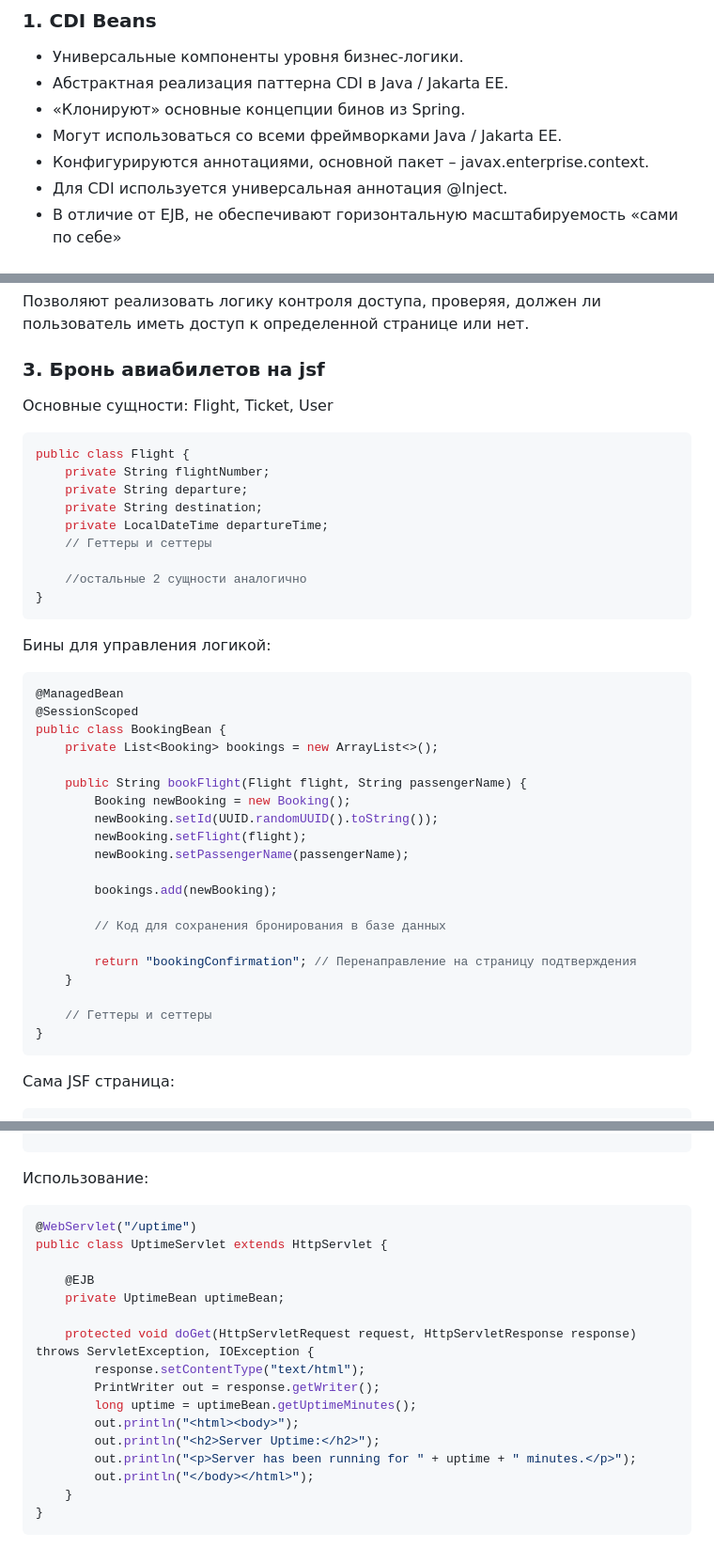
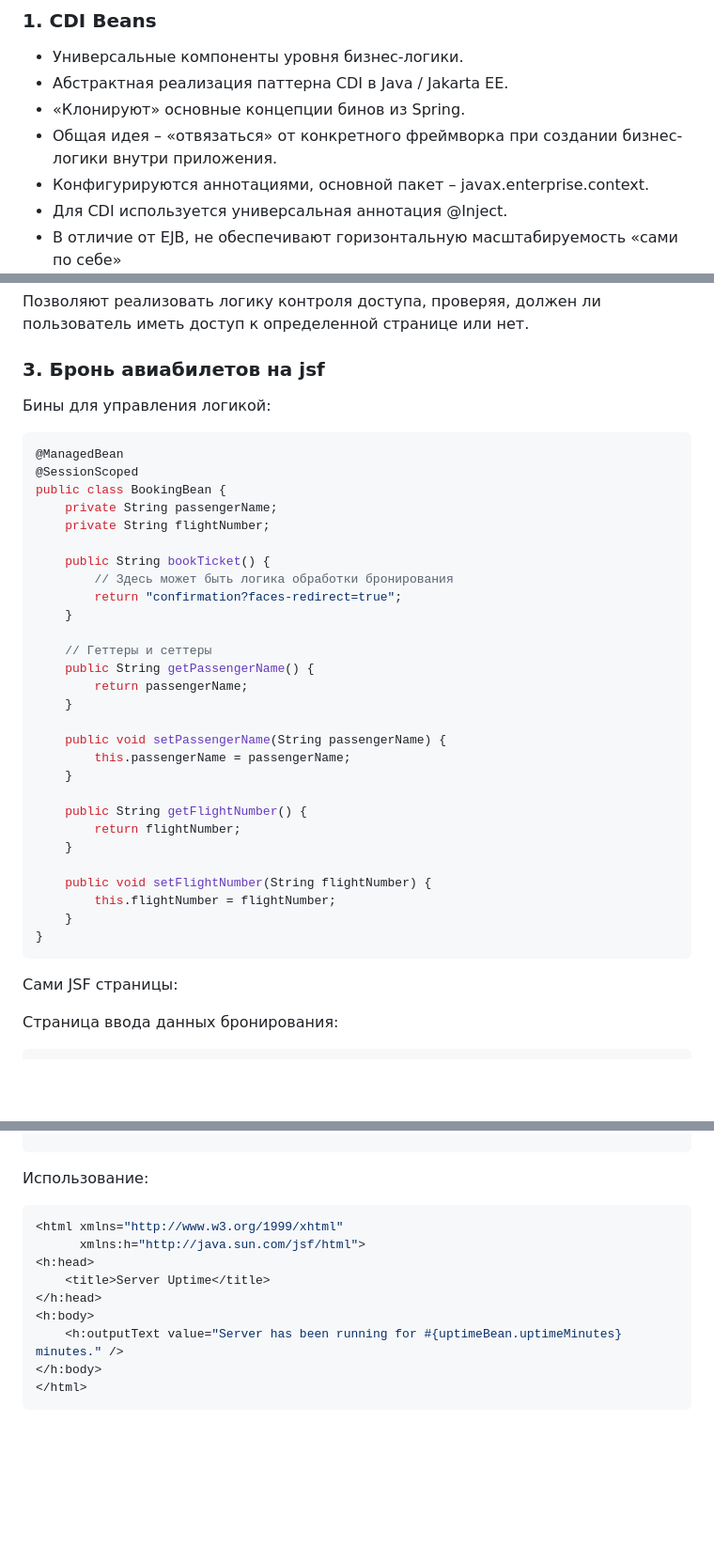
Before and after one commit to eliteSufferer/ITMO_Studies, a Markdown page: Web/rubezka#2.md, 3 parts joined by grey strips. Shown at 94% size. Drawn GitHub-style; blank space fills up the shorter version.

````diff
--- a/Web/rubezka#2.md
+++ b/Web/rubezka#2.md
@@ -381,8 +380,9 @@ export class ClockComponent implements OnInit, OnDestroy {
 - Универсальные компоненты уровня бизнес-логики.
 - Абстрактная реализация паттерна CDI в Java / Jakarta EE.
 - «Клонируют» основные концепции бинов из Spring.
-- Могут использоваться со всеми фреймворками Java /
-Jakarta EE.
+- Общая идея – «отвязаться» от конкретного
+фреймворка при создании бизнес-логики внутри
+приложения.
 - Конфигурируются аннотациями, основной пакет –
 javax.enterprise.context.
 - Для CDI используется универсальная аннотация
@@ -807,43 +806,39 @@ React Router позволяет динамически определять ма
 
 ### 3. Бронь авиабилетов на jsf
 
-Основные сущности: Flight, Ticket, User
-
-```java
-public class Flight {
-    private String flightNumber;
-    private String departure;
-    private String destination;
-    private LocalDateTime departureTime;
-    // Геттеры и сеттеры
-
-    //остальные 2 сущности аналогично
-}
-```
-
 Бины для управления логикой:
 ```java
 @ManagedBean
 @SessionScoped
 public class BookingBean {
-    private List<Booking> bookings = new ArrayList<>();
+    private String passengerName;
+    private String flightNumber;
 
-    public String bookFlight(Flight flight, String passengerName) {
-        Booking newBooking = new Booking();
-        newBooking.setId(UUID.randomUUID().toString());
-        newBooking.setFlight(flight);
-        newBooking.setPassengerName(passengerName);
-
-        bookings.add(newBooking);
-
-        // Код для сохранения бронирования в базе данных
-
-        return "bookingConfirmation"; // Перенаправление на страницу подтверждения
+    public String bookTicket() {
+        // Здесь может быть логика обработки бронирования
+        return "confirmation?faces-redirect=true";
     }
 
     // Геттеры и сеттеры
+    public String getPassengerName() {
+        return passengerName;
+    }
+
+    public void setPassengerName(String passengerName) {
+        this.passengerName = passengerName;
+    }
+
+    public String getFlightNumber() {
+        return flightNumber;
+    }
+
+    public void setFlightNumber(String flightNumber) {
+        this.flightNumber = flightNumber;
+    }
 }
 ```
 
-Сама JSF страница:
+Сами JSF страницы:
+
+Страница ввода данных бронирования:
 ```js
@@ -1384,21 +1405,14 @@ public class UptimeBean {
 
 Использование:
 
-```java
-@WebServlet("/uptime")
-public class UptimeServlet extends HttpServlet {
-
-    @EJB
-    private UptimeBean uptimeBean;
-
-    protected void doGet(HttpServletRequest request, HttpServletResponse response) throws ServletException, IOException {
-        response.setContentType("text/html");
-        PrintWriter out = response.getWriter();
-        long uptime = uptimeBean.getUptimeMinutes();
-        out.println("<html><body>");
-        out.println("<h2>Server Uptime:</h2>");
-        out.println("<p>Server has been running for " + uptime + " minutes.</p>");
-        out.println("</body></html>");
-    }
-}
+```js
+<html xmlns="http://www.w3.org/1999/xhtml"
+      xmlns:h="http://java.sun.com/jsf/html">
+<h:head>
+    <title>Server Uptime</title>
+</h:head>
+<h:body>
+    <h:outputText value="Server has been running for #{uptimeBean.uptimeMinutes} minutes." />
+</h:body>
+</html>
 ```
````
Also changed, not shown: other parts of Web/rubezka#2.md (+53 -29 lines).
